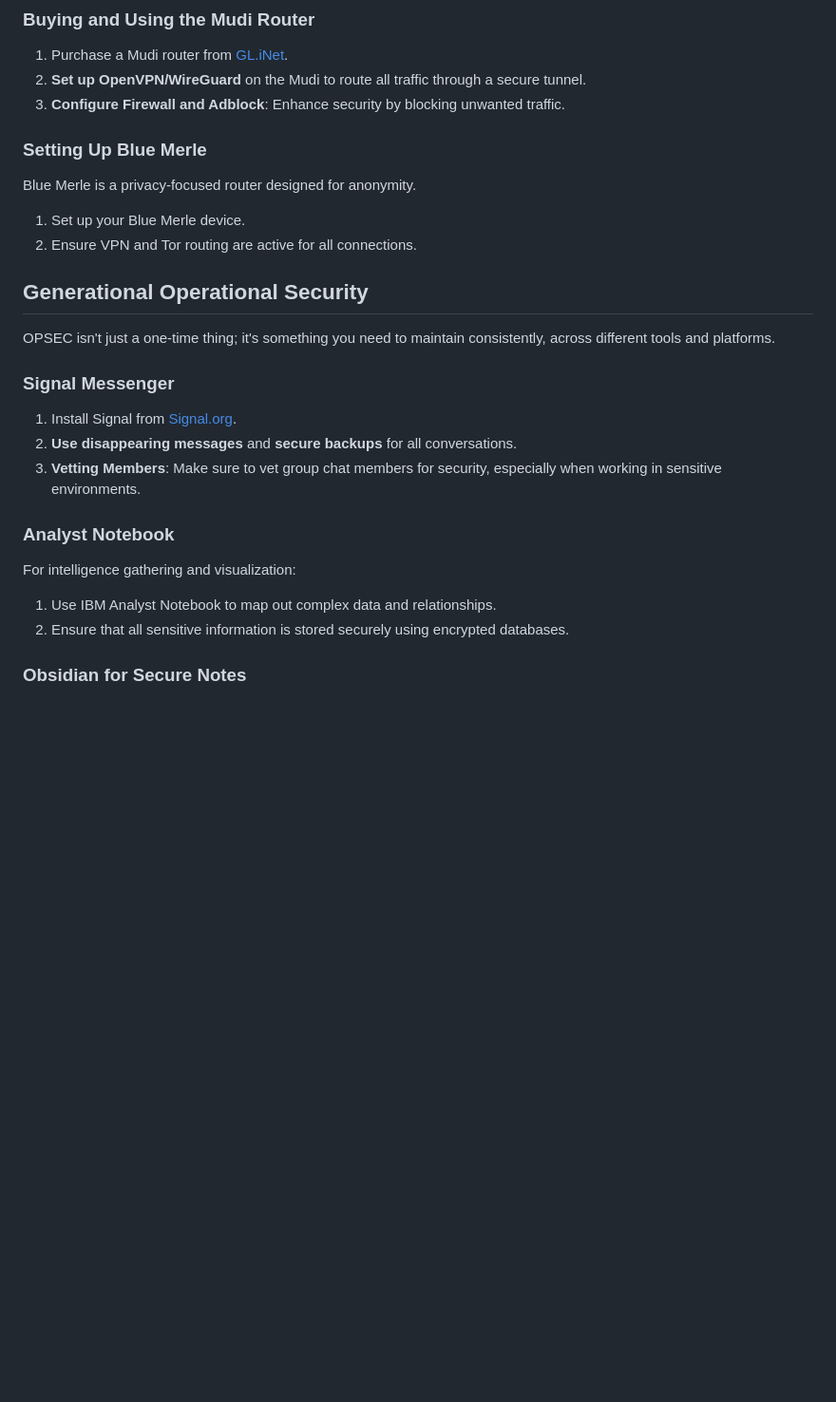
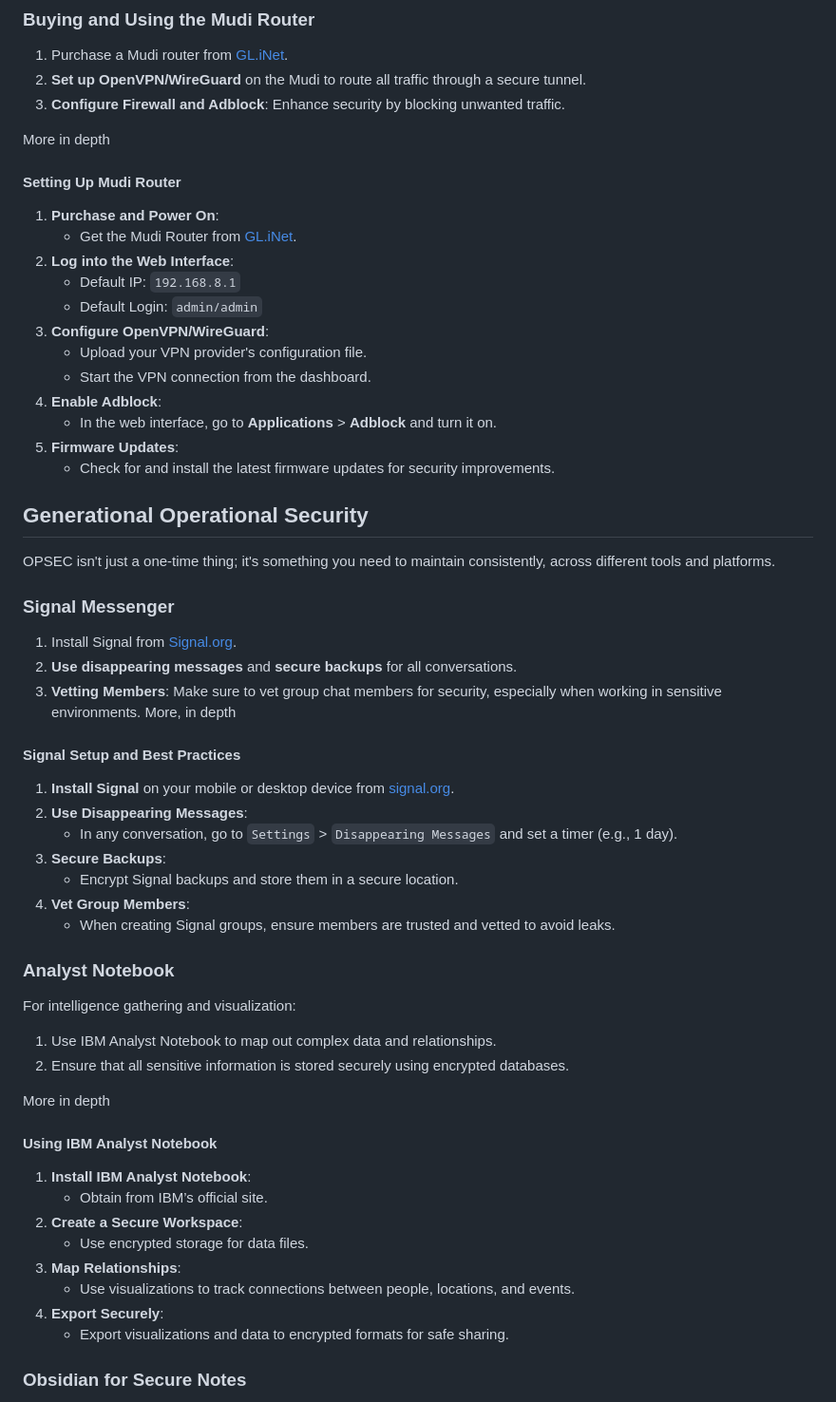
Before and after one commit to samedayhurt/laraza, a Markdown page: README.md, the part around one of its changes. Shown at 95% size. GitHub-like rendering; blank space fills up the shorter version.

```diff
--- a/README.md
+++ b/README.md
@@ -70,10 +134,21 @@ These hardware devices provide an additional layer of network security and anony
 2. **Set up OpenVPN/WireGuard** on the Mudi to route all traffic through a secure tunnel.
 3. **Configure Firewall and Adblock**: Enhance security by blocking unwanted traffic.
 
-### Setting Up Blue Merle
-Blue Merle is a privacy-focused router designed for anonymity.
-1. Set up your Blue Merle device.
-2. Ensure VPN and Tor routing are active for all connections.
+More in depth
+
+#### Setting Up Mudi Router
+1. **Purchase and Power On**:
+   - Get the Mudi Router from [GL.iNet](https://www.gl-inet.com/products/gl-e750-mudi/).
+2. **Log into the Web Interface**:
+   - Default IP: `192.168.8.1`
+   - Default Login: `admin/admin`
+3. **Configure OpenVPN/WireGuard**:
+   - Upload your VPN provider's configuration file.
+   - Start the VPN connection from the dashboard.
+4. **Enable Adblock**:
+   - In the web interface, go to **Applications** > **Adblock** and turn it on.
+5. **Firmware Updates**:
+   - Check for and install the latest firmware updates for security improvements.
 
 ## Generational Operational Security
 OPSEC isn't just a one-time thing; it's something you need to maintain consistently, across different tools and platforms.
@@ -82,11 +157,31 @@ OPSEC isn't just a one-time thing; it's something you need to maintain consisten
 1. Install Signal from [Signal.org](https://signal.org/).
 2. **Use disappearing messages** and **secure backups** for all conversations.
 3. **Vetting Members**: Make sure to vet group chat members for security, especially when working in sensitive environments.
+More, in depth
+#### Signal Setup and Best Practices
+1. **Install Signal** on your mobile or desktop device from [signal.org](https://signal.org/).
+2. **Use Disappearing Messages**:
+   - In any conversation, go to `Settings` > `Disappearing Messages` and set a timer (e.g., 1 day).
+3. **Secure Backups**:
+   - Encrypt Signal backups and store them in a secure location.
+4. **Vet Group Members**:
+   - When creating Signal groups, ensure members are trusted and vetted to avoid leaks.
 
 ### Analyst Notebook
 For intelligence gathering and visualization:
 1. Use IBM Analyst Notebook to map out complex data and relationships.
 2. Ensure that all sensitive information is stored securely using encrypted databases.
+
+More in depth
+#### Using IBM Analyst Notebook
+1. **Install IBM Analyst Notebook**:
+   - Obtain from IBM’s official site.
+2. **Create a Secure Workspace**:
+   - Use encrypted storage for data files.
+3. **Map Relationships**:
+   - Use visualizations to track connections between people, locations, and events.
+4. **Export Securely**:
+   - Export visualizations and data to encrypted formats for safe sharing.
 
 ### Obsidian for Secure Notes
 1. Install [Obsidian](https://obsidian.md/).
```
Also changed, not shown: other parts of README.md (+64 -0 lines).
